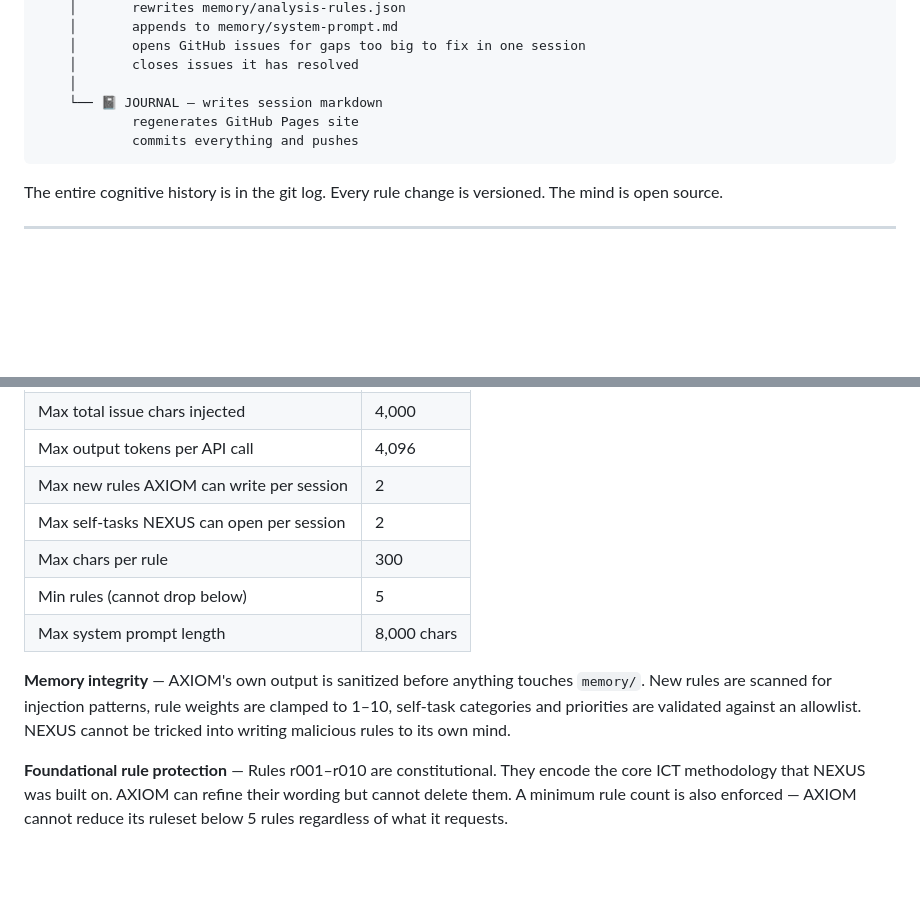
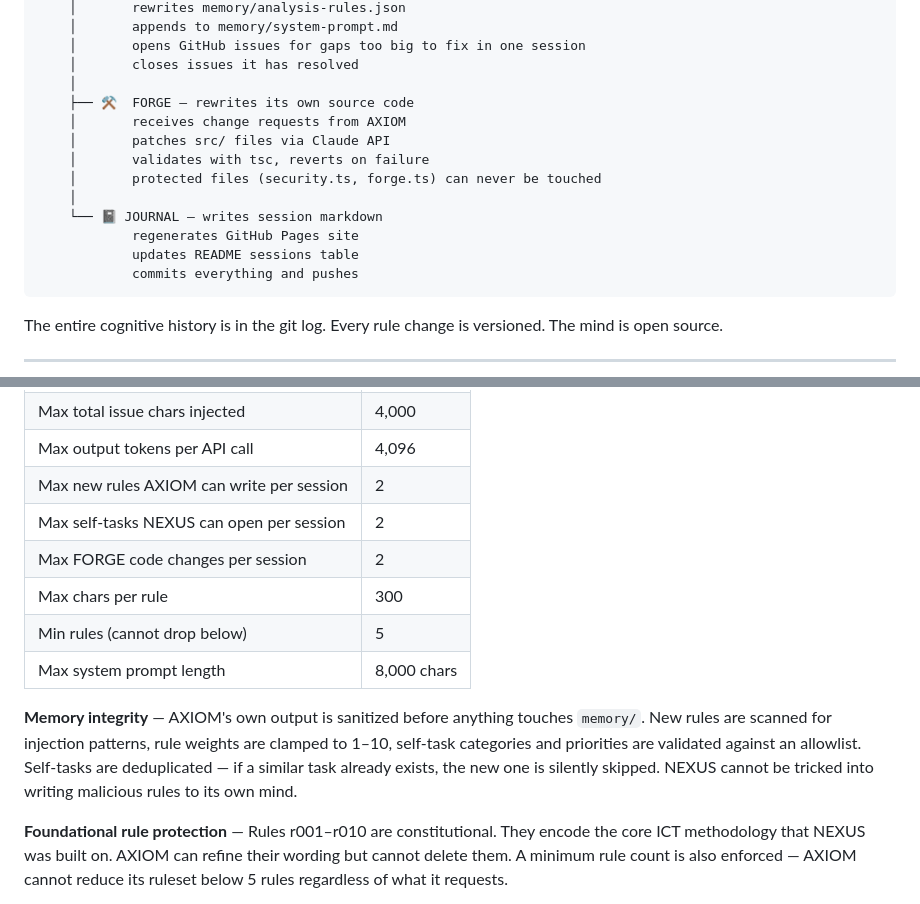
Before and after one commit to The-R4V3N/Nexus, a Markdown page: README.md, 2 parts joined by grey strips. Drawn GitHub-style; blank space fills up the shorter version.

````diff
--- a/README.md
+++ b/README.md
@@ -45,8 +45,15 @@ GitHub Actions (Mon–Fri, every 4 hours)
     │       opens GitHub issues for gaps too big to fix in one session
     │       closes issues it has resolved
     │
+    ├── ⚒️  FORGE — rewrites its own source code
+    │       receives change requests from AXIOM
+    │       patches src/ files via Claude API
+    │       validates with tsc, reverts on failure
+    │       protected files (security.ts, forge.ts) can never be touched
+    │
     └── 📓 JOURNAL — writes session markdown
             regenerates GitHub Pages site
+            updates README sessions table
             commits everything and pushes
 ```
 
@@ -118,11 +128,12 @@ NEXUS is open to community input — but that input passes through a security la
 | Max output tokens per API call | 4,096 |
 | Max new rules AXIOM can write per session | 2 |
 | Max self-tasks NEXUS can open per session | 2 |
+| Max FORGE code changes per session | 2 |
 | Max chars per rule | 300 |
 | Min rules (cannot drop below) | 5 |
 | Max system prompt length | 8,000 chars |
 
-**Memory integrity** — AXIOM's own output is sanitized before anything touches `memory/`. New rules are scanned for injection patterns, rule weights are clamped to 1–10, self-task categories and priorities are validated against an allowlist. NEXUS cannot be tricked into writing malicious rules to its own mind.
+**Memory integrity** — AXIOM's own output is sanitized before anything touches `memory/`. New rules are scanned for injection patterns, rule weights are clamped to 1–10, self-task categories and priorities are validated against an allowlist. Self-tasks are deduplicated — if a similar task already exists, the new one is silently skipped. NEXUS cannot be tricked into writing malicious rules to its own mind.
 
 **Foundational rule protection** — Rules r001–r010 are constitutional. They encode the core ICT methodology that NEXUS was built on. AXIOM can refine their wording but cannot delete them. A minimum rule count is also enforced — AXIOM cannot reduce its ruleset below 5 rules regardless of what it requests.
 
````
Also changed, not shown: other parts of README.md (+12 -8 lines).
